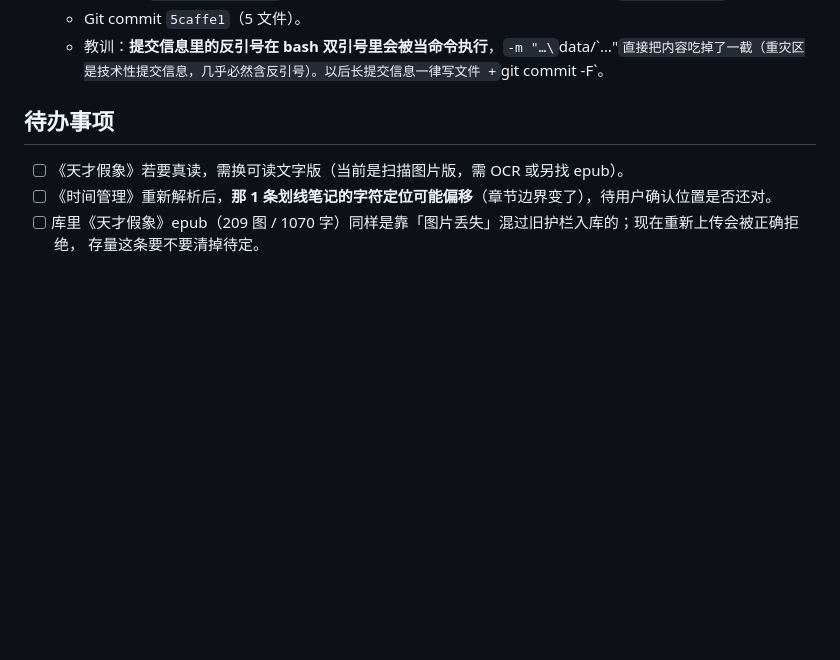
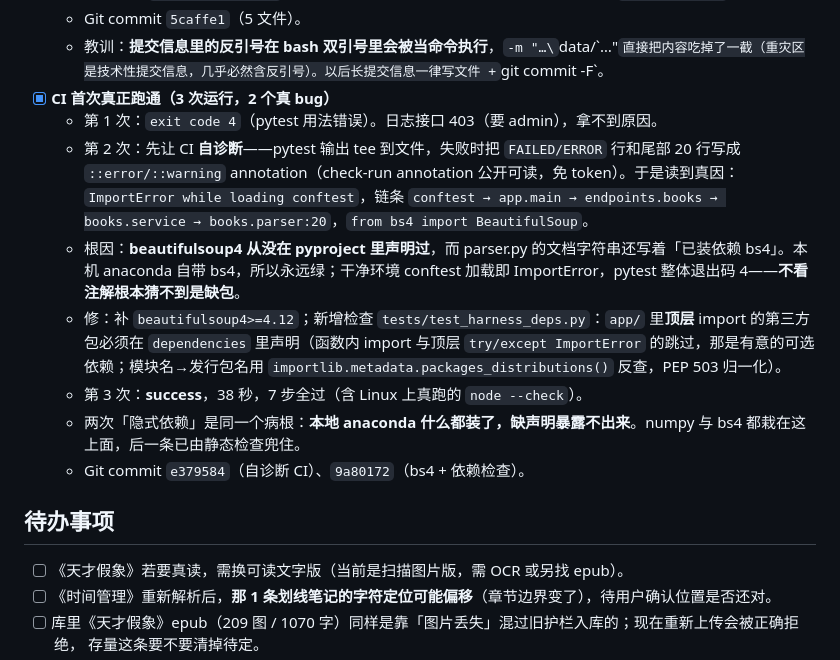
Before and after one commit to Curtainorange/knowledge-agent, a Markdown page: dev_logs/2026-10-26.md, the part around the change. Rendered like a GitHub page; blank space fills up the shorter version.

Commit message:
dev_logs: 记 CI 三次运行与两个隐式依赖

```diff
--- a/dev_logs/2026-10-26.md
+++ b/dev_logs/2026-10-26.md
@@ -82,6 +82,15 @@
   - 推送成功 `6a81896..5caffe1`（56 个提交）。CI 第 1 次运行 = 仓库史上第一次，`run_number: 1`。
   - Git commit `5caffe1`（5 文件）。
   - 教训：**提交信息里的反引号在 bash 双引号里会被当命令执行**，`-m "…\`data/\`…"` 直接把内容吃掉了一截（重灾区是技术性提交信息，几乎必然含反引号）。以后长提交信息一律写文件 + `git commit -F`。
+- [x] **CI 首次真正跑通（3 次运行，2 个真 bug）**
+  - 第 1 次：`exit code 4`（pytest 用法错误）。日志接口 403（要 admin），拿不到原因。
+  - 第 2 次：先让 CI **自诊断**——pytest 输出 tee 到文件，失败时把 `FAILED/ERROR` 行和尾部 20 行写成 `::error/::warning` annotation（check-run annotation 公开可读，免 token）。于是读到真因：
+    `ImportError while loading conftest`，链条 `conftest → app.main → endpoints.books → books.service → books.parser:20`，`from bs4 import BeautifulSoup`。
+  - 根因：**beautifulsoup4 从没在 pyproject 里声明过**，而 parser.py 的文档字符串还写着「已装依赖 bs4」。本机 anaconda 自带 bs4，所以永远绿；干净环境 conftest 加载即 ImportError，pytest 整体退出码 4——**不看注解根本猜不到是缺包**。
+  - 修：补 `beautifulsoup4>=4.12`；新增检查 `tests/test_harness_deps.py`：`app/` 里**顶层** import 的第三方包必须在 `dependencies` 里声明（函数内 import 与顶层 `try/except ImportError` 的跳过，那是有意的可选依赖；模块名→发行包名用 `importlib.metadata.packages_distributions()` 反查，PEP 503 归一化）。
+  - 第 3 次：**success**，38 秒，7 步全过（含 Linux 上真跑的 `node --check`）。
+  - 两次「隐式依赖」是同一个病根：**本地 anaconda 什么都装了，缺声明暴露不出来**。numpy 与 bs4 都栽在这上面，后一条已由静态检查兜住。
+  - Git commit `e379584`（自诊断 CI）、`9a80172`（bs4 + 依赖检查）。
 
 ## 待办事项
 
```
